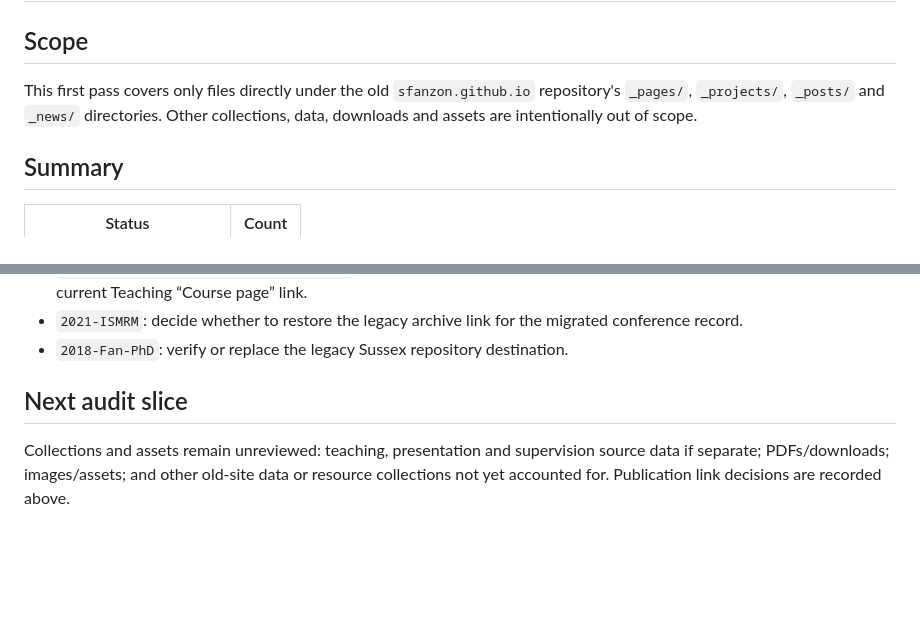
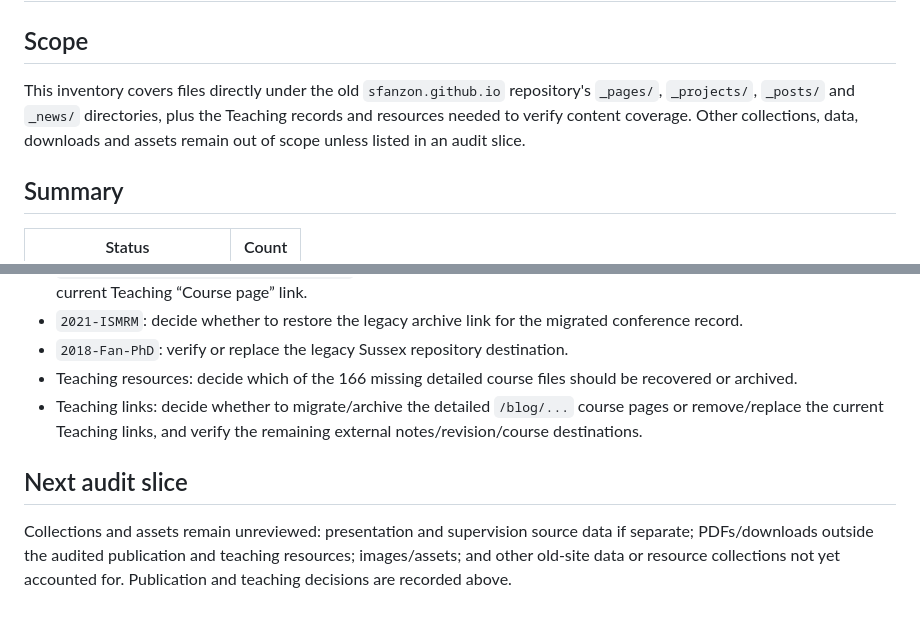
Before and after one commit to sfanzon/Quarto-Website-git, a Markdown page: LEGACY_CONTENT_INVENTORY.md, 2 parts joined by grey strips. Rendered like a GitHub page; blank space fills up the shorter version.

Commit message:
docs: audit teaching resources

```diff
--- a/LEGACY_CONTENT_INVENTORY.md
+++ b/LEGACY_CONTENT_INVENTORY.md
@@ -2,7 +2,7 @@
 
 ## Scope
 
-This first pass covers only files directly under the old `sfanzon.github.io` repository's `_pages/`, `_projects/`, `_posts/` and `_news/` directories. Other collections, data, downloads and assets are intentionally out of scope.
+This inventory covers files directly under the old `sfanzon.github.io` repository's `_pages/`, `_projects/`, `_posts/` and `_news/` directories, plus the Teaching records and resources needed to verify content coverage. Other collections, data, downloads and assets remain out of scope unless listed in an audit slice.
 
 ## Summary
 
@@ -143,7 +155,9 @@ This slice audits 17 publication records and 7 associated publication/resource r
 - `_posts/2026-1-1-Statistical-Models.md`: migrate/archive the detailed legacy course page or remove/replace the current Teaching “Course page” link.
 - `2021-ISMRM`: decide whether to restore the legacy archive link for the migrated conference record.
 - `2018-Fan-PhD`: verify or replace the legacy Sussex repository destination.
+- Teaching resources: decide which of the 166 missing detailed course files should be recovered or archived.
+- Teaching links: decide whether to migrate/archive the detailed `/blog/...` course pages or remove/replace the current Teaching links, and verify the remaining external notes/revision/course destinations.
 
 ## Next audit slice
 
-Collections and assets remain unreviewed: teaching, presentation and supervision source data if separate; PDFs/downloads; images/assets; and other old-site data or resource collections not yet accounted for. Publication link decisions are recorded above.
+Collections and assets remain unreviewed: presentation and supervision source data if separate; PDFs/downloads outside the audited publication and teaching resources; images/assets; and other old-site data or resource collections not yet accounted for. Publication and teaching decisions are recorded above.
```
Also changed, not shown: other parts of LEGACY_CONTENT_INVENTORY.md (+12 -0 lines).
